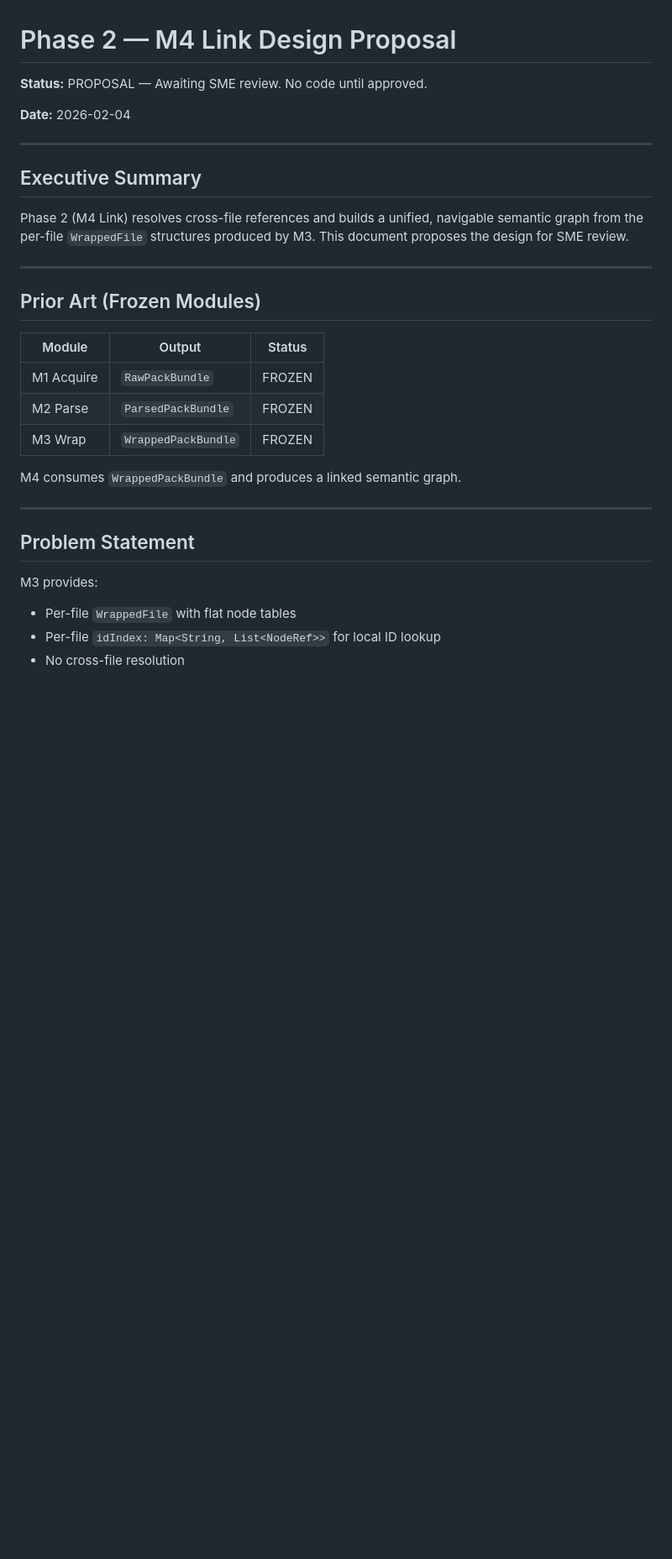
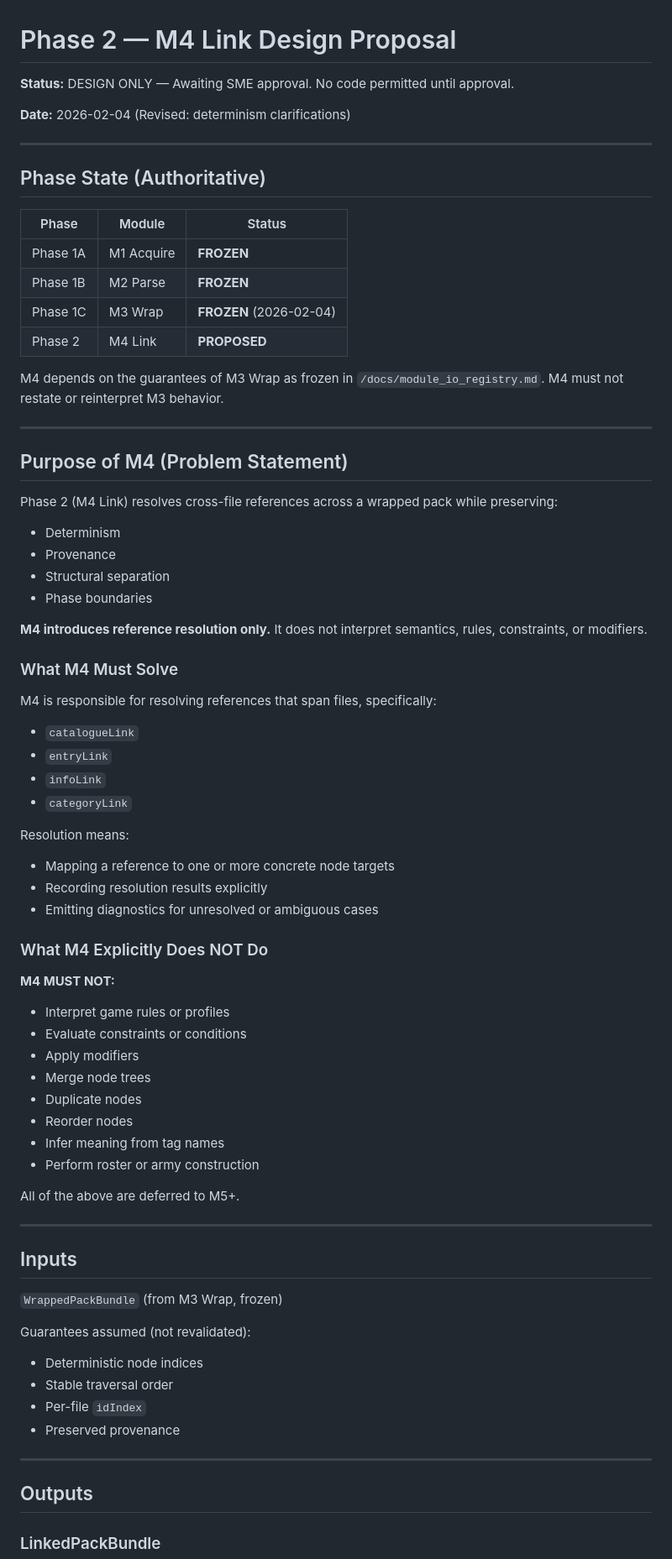
Before and after one commit to Goblin-app-dev/combat-goblin_prime, a Markdown page: docs/phases/phase_2_m4_link_design_proposal.md, the part around one of its changes. Shown at 84% size. GitHub-like rendering; blank space fills up the shorter version.

```diff
--- a/docs/phases/phase_2_m4_link_design_proposal.md
+++ b/docs/phases/phase_2_m4_link_design_proposal.md
@@ -1,32 +1,80 @@
 # Phase 2 — M4 Link Design Proposal
 
-**Status:** PROPOSAL — Awaiting SME review. No code until approved.
+**Status:** DESIGN ONLY — Awaiting SME approval. No code permitted until approval.
 
-**Date:** 2026-02-04
+**Date:** 2026-02-04 (Revised: determinism clarifications)
 
 ---
 
-## Executive Summary
+## Phase State (Authoritative)
 
-Phase 2 (M4 Link) resolves cross-file references and builds a unified, navigable semantic graph from the per-file `WrappedFile` structures produced by M3. This document proposes the design for SME review.
+| Phase | Module | Status |
+|-------|--------|--------|
+| Phase 1A | M1 Acquire | **FROZEN** |
+| Phase 1B | M2 Parse | **FROZEN** |
+| Phase 1C | M3 Wrap | **FROZEN** (2026-02-04) |
+| Phase 2 | M4 Link | **PROPOSED** |
+
+M4 depends on the guarantees of M3 Wrap as frozen in `/docs/module_io_registry.md`.
+M4 must not restate or reinterpret M3 behavior.
 
 ---
 
-## Prior Art (Frozen Modules)
+## Purpose of M4 (Problem Statement)
 
-| Module | Output | Status |
-|--------|--------|--------|
-| M1 Acquire | `RawPackBundle` | FROZEN |
-| M2 Parse | `ParsedPackBundle` | FROZEN |
-| M3 Wrap | `WrappedPackBundle` | FROZEN |
+Phase 2 (M4 Link) resolves cross-file references across a wrapped pack while preserving:
 
-M4 consumes `WrappedPackBundle` and produces a linked semantic graph.
+- Determinism
+- Provenance
+- Structural separation
+- Phase boundaries
+
+**M4 introduces reference resolution only.**
+It does not interpret semantics, rules, constraints, or modifiers.
+
+### What M4 Must Solve
+
+M4 is responsible for resolving references that span files, specifically:
+
+- `catalogueLink`
+- `entryLink`
+- `infoLink`
+- `categoryLink`
+
+Resolution means:
+- Mapping a reference to one or more concrete node targets
+- Recording resolution results explicitly
+- Emitting diagnostics for unresolved or ambiguous cases
+
+### What M4 Explicitly Does NOT Do
+
+**M4 MUST NOT:**
+- Interpret game rules or profiles
+- Evaluate constraints or conditions
+- Apply modifiers
+- Merge node trees
+- Duplicate nodes
+- Reorder nodes
+- Infer meaning from tag names
+- Perform roster or army construction
+
+All of the above are deferred to M5+.
 
 ---
 
-## Problem Statement
+## Inputs
 
-M3 provides:
-- Per-file `WrappedFile` with flat node tables
-- Per-file `idIndex: Map<String, List<NodeRef>>` for local ID lookup
-- No cross-file resolution
+`WrappedPackBundle` (from M3 Wrap, frozen)
+
+Guarantees assumed (not revalidated):
+- Deterministic node indices
+- Stable traversal order
+- Per-file `idIndex`
+- Preserved provenance
+
+---
+
+## Outputs
+
+### LinkedPackBundle
+
```
Also changed, not shown: other parts of docs/phases/phase_2_m4_link_design_proposal.md (+187 -275 lines), tools/name_audit.md (+9 -1 lines).
